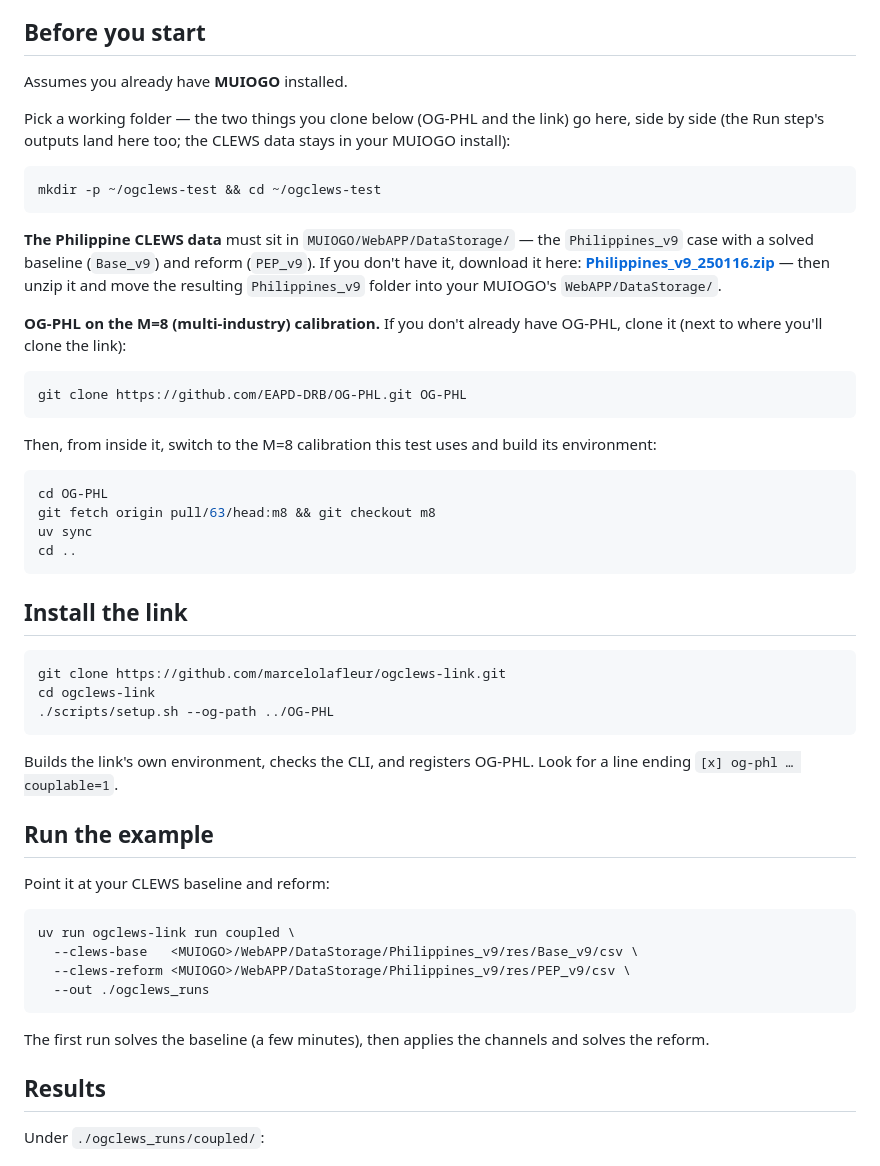
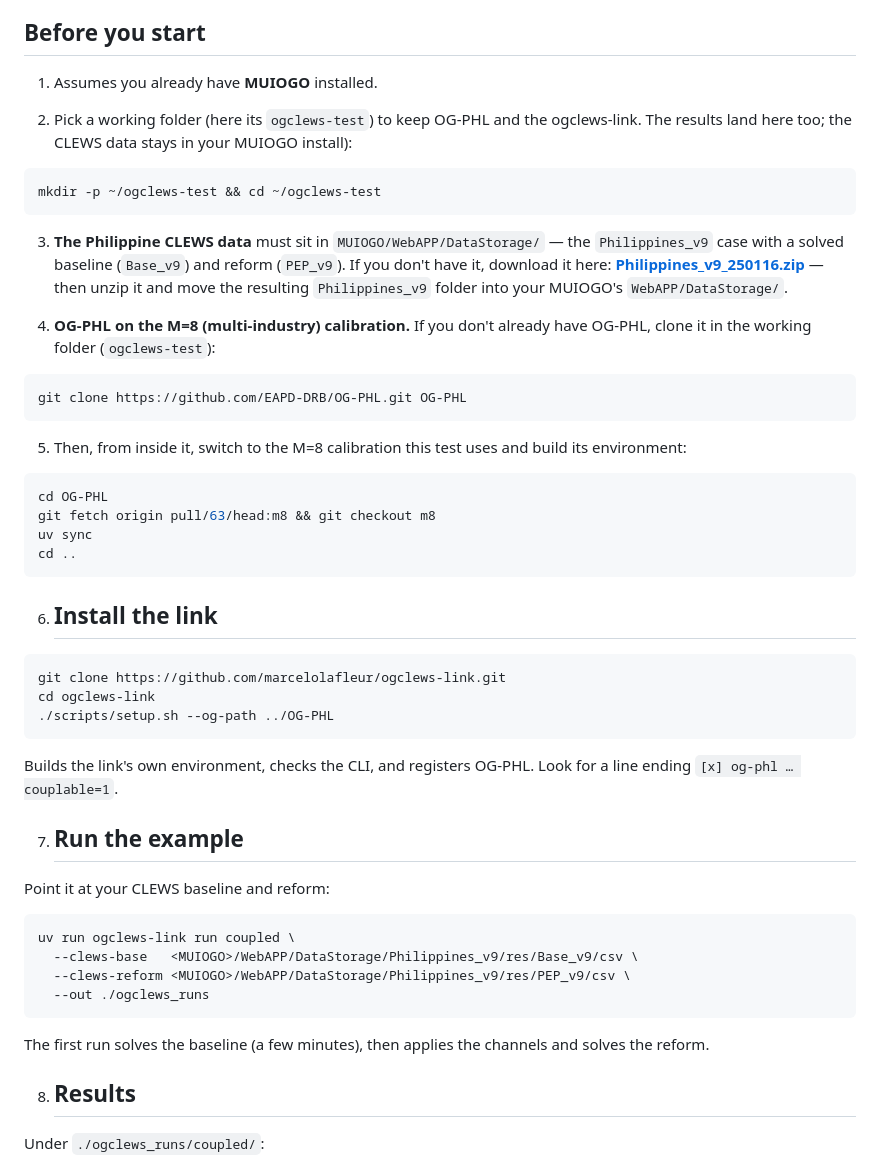
Before and after one commit to marcelolafleur/ogclews-link, a Markdown page: README.md, the part around the change. Rendered like a GitHub page.

Commit message:
Revise setup instructions in README.md
Updated instructions for setting up MUIOGO and OG-PHL, including clarifications on folder structure and data requirements.

````diff
--- a/README.md
+++ b/README.md
@@ -9,25 +9,24 @@ The link is its own environment and imports no OG-Core: to solve, it drives the
 environment as a subprocess, so the link, MUIOGO, and each OG model stay independently installed.
 
 ## Before you start
-Assumes you already have **MUIOGO** installed.
+1) Assumes you already have **MUIOGO** installed.
 
-Pick a working folder — the two things you clone below (OG-PHL and the link) go here, side by side (the
-Run step's outputs land here too; the CLEWS data stays in your MUIOGO install):
+2) Pick a working folder (here its `ogclews-test`) to keep OG-PHL and the ogclews-link. The results
+land here too; the CLEWS data stays in your MUIOGO install):
 ```bash
 mkdir -p ~/ogclews-test && cd ~/ogclews-test
 ```
 
-**The Philippine CLEWS data** must sit in `MUIOGO/WebAPP/DataStorage/` — the `Philippines_v9` case with a
+3) **The Philippine CLEWS data** must sit in `MUIOGO/WebAPP/DataStorage/` — the `Philippines_v9` case with a
 solved baseline (`Base_v9`) and reform (`PEP_v9`). If you don't have it, download it here:
 [**Philippines_v9_250116.zip**](https://github.com/marcelolafleur/ogclews-link/releases/download/phl-test-data/Philippines_v9_250116.zip)
 — then unzip it and move the resulting `Philippines_v9` folder into your MUIOGO's `WebAPP/DataStorage/`.
 
-**OG-PHL on the M=8 (multi-industry) calibration.** If you don't already have OG-PHL, clone it (next to
-where you'll clone the link):
+4) **OG-PHL on the M=8 (multi-industry) calibration.** If you don't already have OG-PHL, clone it in the working folder (`ogclews-test`):
 ```bash
 git clone https://github.com/EAPD-DRB/OG-PHL.git OG-PHL
 ```
-Then, from inside it, switch to the M=8 calibration this test uses and build its environment:
+5) Then, from inside it, switch to the M=8 calibration this test uses and build its environment:
 ```bash
 cd OG-PHL
 git fetch origin pull/63/head:m8 && git checkout m8
@@ -35,7 +34,7 @@ uv sync
 cd ..
 ```
 
-## Install the link
+6) ## Install the link
 ```bash
 git clone https://github.com/marcelolafleur/ogclews-link.git
 cd ogclews-link
@@ -44,7 +43,7 @@ cd ogclews-link
 Builds the link's own environment, checks the CLI, and registers OG-PHL. Look for a line ending
 `[x] og-phl … couplable=1`.
 
-## Run the example
+7) ## Run the example
 Point it at your CLEWS baseline and reform:
 ```bash
 uv run ogclews-link run coupled \
@@ -54,7 +53,7 @@ uv run ogclews-link run coupled \
 ```
 The first run solves the baseline (a few minutes), then applies the channels and solves the reform.
 
-## Results
+8) ## Results
 Under `./ogclews_runs/coupled/`:
 - **`macro_table.csv`** — the headline: % change (reform vs baseline) in GDP, consumption, capital, labour,
   interest rate, and wage — by year and at the steady state.
````
